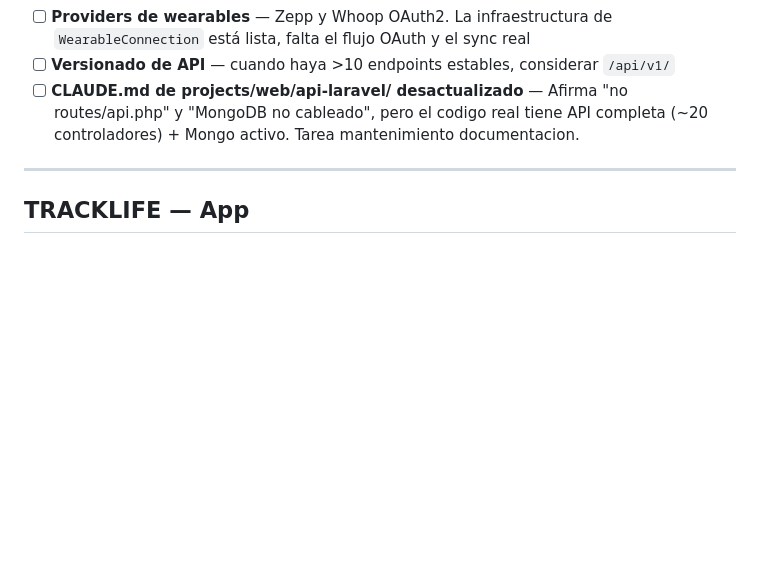
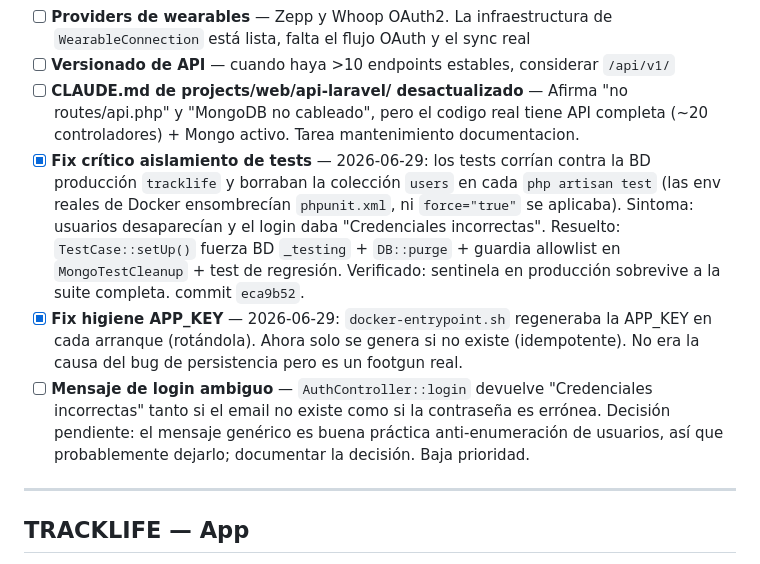
Before and after one commit to LiherRiosRuiz/tracklife, a Markdown page: docs/Pendientes.md, the part around the change. GitHub-like rendering; blank space fills up the shorter version.

Commit message:
docs: cronica + pendientes del fix de aislamiento de tests
- cronica 2026-06-29: bug critico de persistencia (tests borraban usuarios
  de produccion), investigacion, causa raiz y fix en dos capas
- Pendientes: marcados fix aislamiento de tests y fix higiene APP_KEY;
  nuevo pendiente abierto (mensaje de login ambiguo, baja prioridad)

Co-Authored-By: Claude Opus 4.8 <noreply@anthropic.com>

```diff
--- a/docs/Pendientes.md
+++ b/docs/Pendientes.md
@@ -24,6 +24,9 @@ Para el roadmap detallado de sprints futuros ver [[Roadmap TrackLife]].
 - [ ] **Providers de wearables** — Zepp y Whoop OAuth2. La infraestructura de `WearableConnection` está lista, falta el flujo OAuth y el sync real
 - [ ] **Versionado de API** — cuando haya >10 endpoints estables, considerar `/api/v1/`
 - [ ] **CLAUDE.md de projects/web/api-laravel/ desactualizado** — Afirma "no routes/api.php" y "MongoDB no cableado", pero el codigo real tiene API completa (~20 controladores) + Mongo activo. Tarea mantenimiento documentacion.
+- [x] **Fix crítico aislamiento de tests** — 2026-06-29: los tests corrían contra la BD producción `tracklife` y borraban la colección `users` en cada `php artisan test` (las env reales de Docker ensombrecían `phpunit.xml`, ni `force="true"` se aplicaba). Sintoma: usuarios desaparecían y el login daba "Credenciales incorrectas". Resuelto: `TestCase::setUp()` fuerza BD `_testing` + `DB::purge` + guardia allowlist en `MongoTestCleanup` + test de regresión. Verificado: sentinela en producción sobrevive a la suite completa. commit `eca9b52`.
+- [x] **Fix higiene APP_KEY** — 2026-06-29: `docker-entrypoint.sh` regeneraba la APP_KEY en cada arranque (rotándola). Ahora solo se genera si no existe (idempotente). No era la causa del bug de persistencia pero es un footgun real.
+- [ ] **Mensaje de login ambiguo** — `AuthController::login` devuelve "Credenciales incorrectas" tanto si el email no existe como si la contraseña es errónea. Decisión pendiente: el mensaje genérico es buena práctica anti-enumeración de usuarios, así que probablemente dejarlo; documentar la decisión. Baja prioridad.
 
 ---
 
```
Also changed, not shown: 1 other file.
